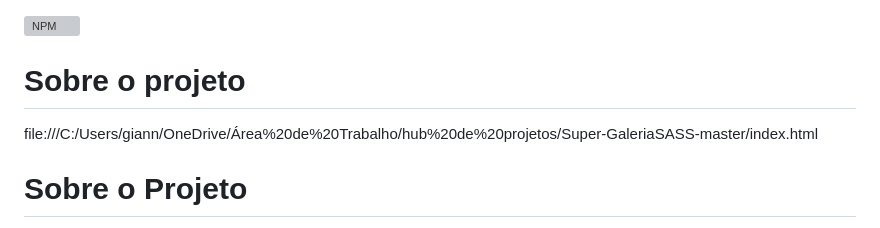
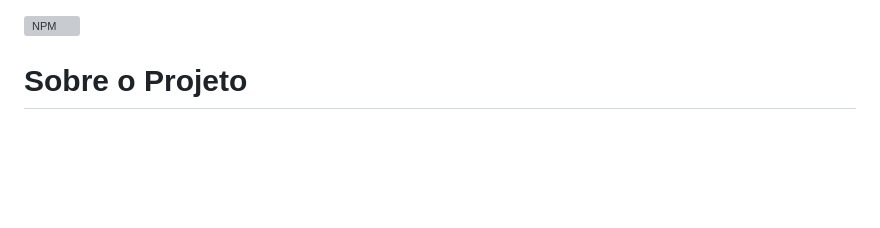
Before and after one commit to Larwargrjr2/Super-GaleriaSASS-master, a Markdown page: README.md, the part around the change. GitHub-like rendering; blank space fills up the shorter version; grey boxes are pictures that could not be loaded.

```diff
--- a/README.md
+++ b/README.md
@@ -1,8 +1,4 @@
 [![NPM](https://img.shields.io/npm/l/react)](https://github.com/Larwargrjr2/sds1-Larwargrjr2/blob/master/LICENSE)
-
-# Sobre o projeto
-
-file:///C:/Users/giann/OneDrive/Área%20de%20Trabalho/hub%20de%20projetos/Super-GaleriaSASS-master/index.html
 
 # Sobre o Projeto
 
```
